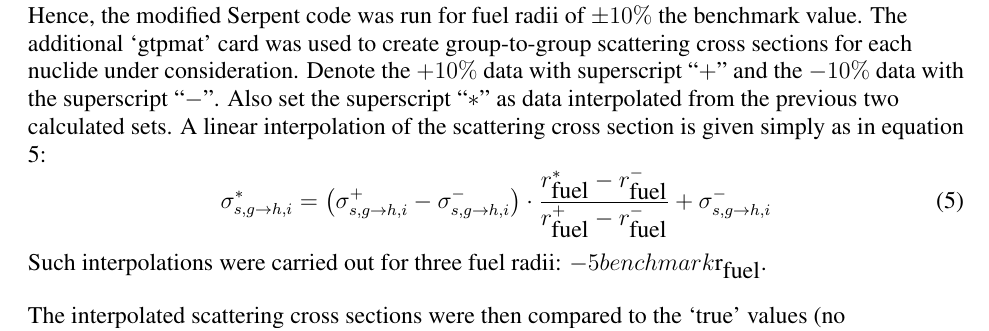
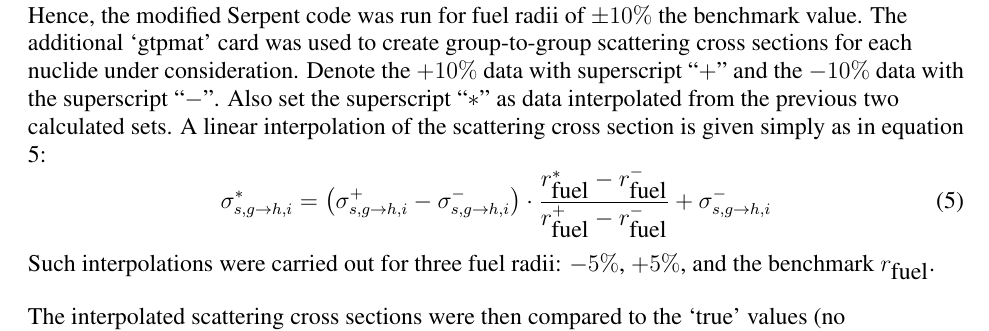
Before and after one commit to scopatz/physor2012, a LaTeX document (paper/scopatz_physor2012.tex): part of page 5 of 6, cut so that both start at the same text. Compiled offline with LaTeX, dvips and Ghostscript.

Commit message:
fixed percent escape char.

```diff
--- a/paper/scopatz_physor2012.tex
+++ b/paper/scopatz_physor2012.tex
@@ -262,7 +262,7 @@ scattering cross section is given simply as in equation \ref{lin_interp}:
                                {r_{\mbox{fuel}}^{+} - r_{\mbox{fuel}}^{-}} +
                           \sigma_{s,g\to h,i}^{-}
 \end{equation}
-Such interpolations were carried out for three fuel radii: $-5%$, $+5%$, and the
+Such interpolations were carried out for three fuel radii: $-5\%$, $+5\%$, and the
 benchmark $r_{\mbox{fuel}}$.
 
 The interpolated scattering cross sections were then compared to the `true'
```
